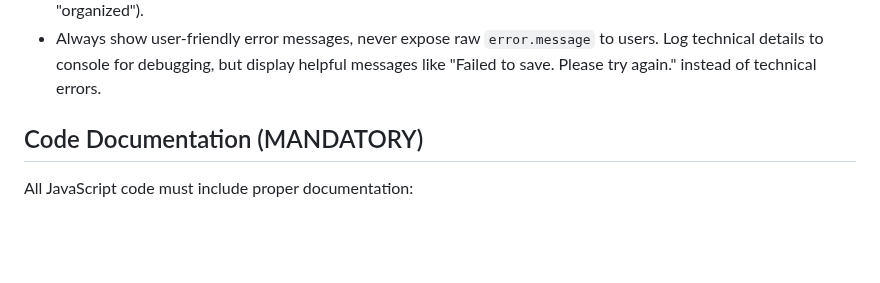
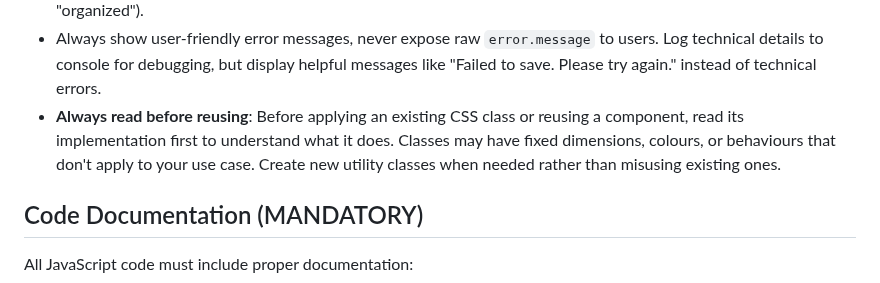
Before and after one commit to mfrench71/my-bookshelf-website, a Markdown page: CLAUDE.md, the part around the change. Rendered like a GitHub page; blank space fills up the shorter version.

```diff
--- a/CLAUDE.md
+++ b/CLAUDE.md
@@ -16,6 +16,7 @@ This file provides guidance to Claude Code (claude.ai/code) when working with co
 - **No orphaned data**: When deleting records, ensure all related data is also cleaned up (e.g., deleting a book must also delete its images from Storage, deleting a series should handle orphaned book references). Always consider: "What other data depends on this record?"
 - Always use British English for user-facing text (e.g., "colour" not "color", "favourite" not "favorite", "organised" not "organized").
 - Always show user-friendly error messages, never expose raw `error.message` to users. Log technical details to console for debugging, but display helpful messages like "Failed to save. Please try again." instead of technical errors.
+- **Always read before reusing**: Before applying an existing CSS class or reusing a component, read its implementation first to understand what it does. Classes may have fixed dimensions, colours, or behaviours that don't apply to your use case. Create new utility classes when needed rather than misusing existing ones.
 
 ## Code Documentation (MANDATORY)
 
```
Also changed, not shown: CHANGELOG.md (+10 -0 lines).
